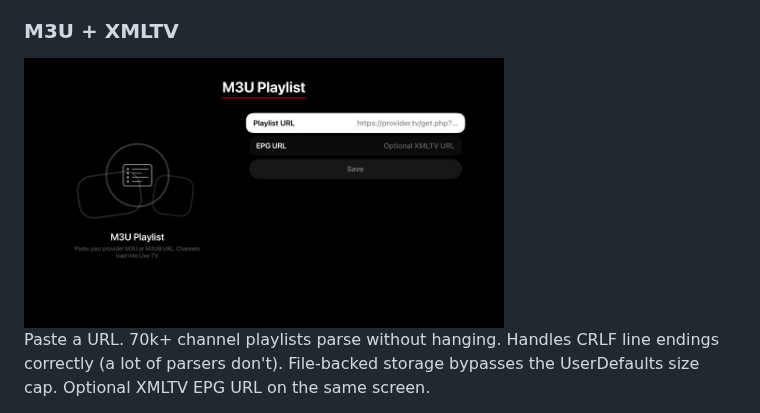
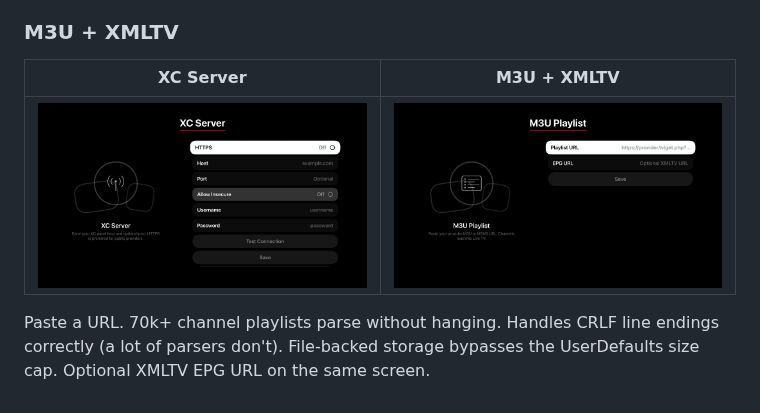
Before and after one commit to peewee5/apotheosis-public, a Markdown page: FEATURES.md, the part around the change. Rendered like a GitHub page; pictures changed too: docs/screenshots/xc-server-setup.png (added).

Commit message:
Docs: pair XC and M3U setup shots side by side in FEATURES.

```diff
--- a/FEATURES.md
+++ b/FEATURES.md
@@ -81,7 +81,9 @@ VOD movies, VOD series, and Live TV.
 
 ### M3U + XMLTV
 
-<img src="docs/screenshots/m3u-playlist-setup.png" alt="m3u-playlist-setup" width="480">
+| XC Server | M3U + XMLTV |
+| --- | --- |
+| <img src="docs/screenshots/xc-server-setup.png" alt="XC Server setup on Apple TV" width="480"> | <img src="docs/screenshots/m3u-playlist-setup.png" alt="M3U Playlist setup on Apple TV" width="480"> |
 
 Paste a URL. 70k+ channel playlists parse without hanging. Handles CRLF line endings correctly (a lot of parsers don't). File-backed storage bypasses the UserDefaults size cap. Optional XMLTV EPG URL on the same screen.
 
```
